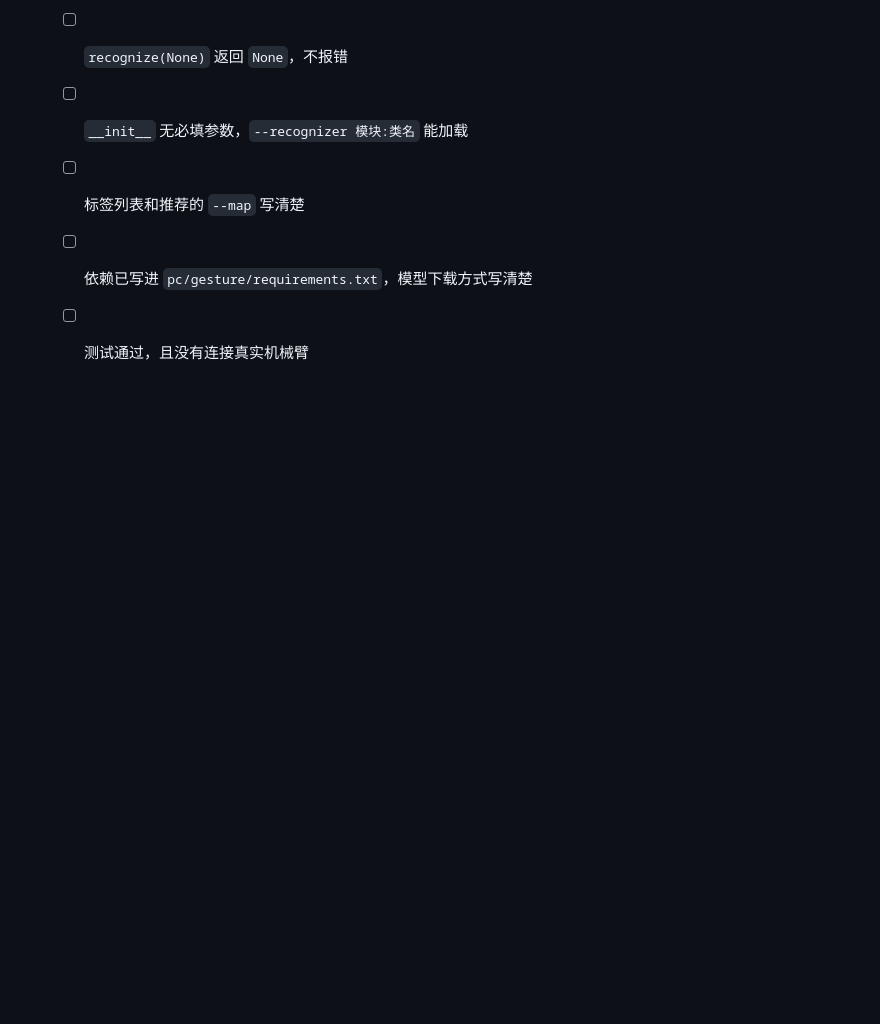
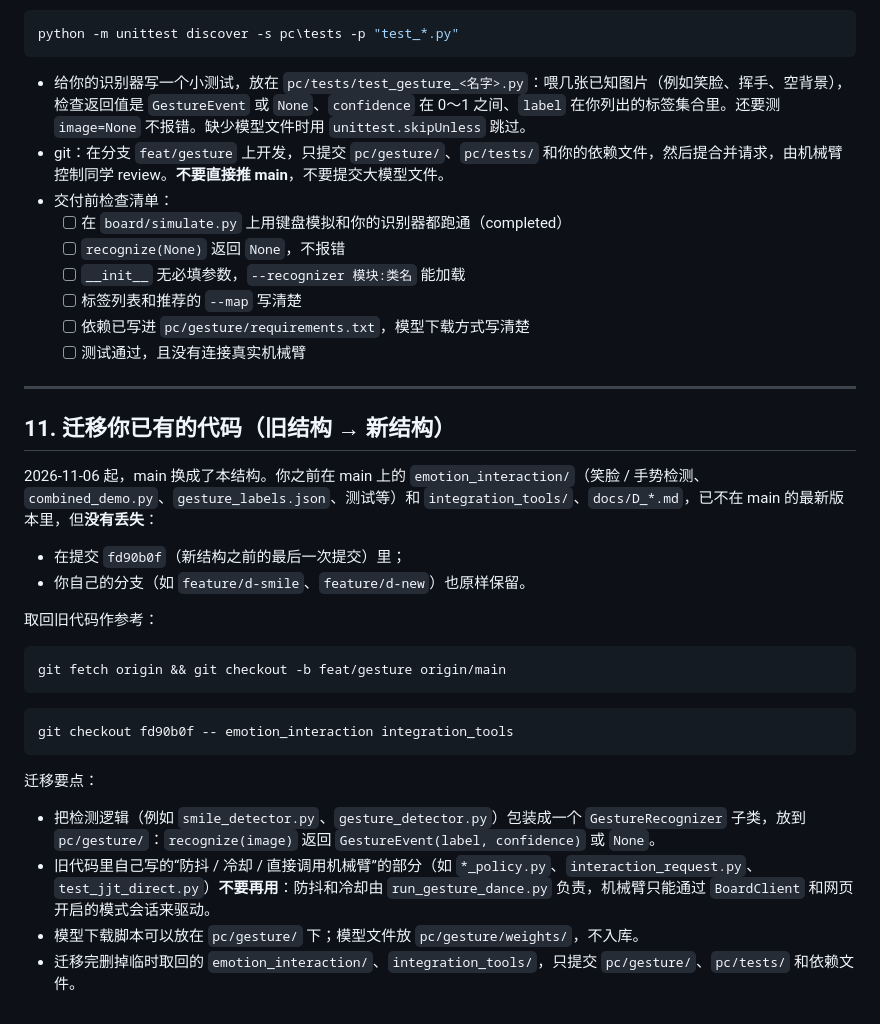
Before and after one commit to li-boss/robotic-manipulator, a Markdown page: docs/给表情手势同学.md, the part around the change. Rendered like a GitHub page; blank space fills up the shorter version.

````diff
--- a/docs/给表情手势同学.md
+++ b/docs/给表情手势同学.md
@@ -344,3 +344,27 @@ python -m unittest discover -s pc\tests -p "test_*.py"
   - [ ] 标签列表和推荐的 `--map` 写清楚
   - [ ] 依赖已写进 `pc/gesture/requirements.txt`，模型下载方式写清楚
   - [ ] 测试通过，且没有连接真实机械臂
+
+---
+
+## 11. 迁移你已有的代码（旧结构 → 新结构）
+
+2026-11-06 起，main 换成了本结构。你之前在 main 上的 `emotion_interaction/`（笑脸 / 手势检测、`combined_demo.py`、`gesture_labels.json`、测试等）和 `integration_tools/`、`docs/D_*.md`，已不在 main 的最新版本里，但**没有丢失**：
+- 在提交 `fd90b0f`（新结构之前的最后一次提交）里；
+- 你自己的分支（如 `feature/d-smile`、`feature/d-new`）也原样保留。
+
+取回旧代码作参考：
+
+```bash
+git fetch origin && git checkout -b feat/gesture origin/main
+```
+
+```bash
+git checkout fd90b0f -- emotion_interaction integration_tools
+```
+
+迁移要点：
+- 把检测逻辑（例如 `smile_detector.py`、`gesture_detector.py`）包装成一个 `GestureRecognizer` 子类，放到 `pc/gesture/`：`recognize(image)` 返回 `GestureEvent(label, confidence)` 或 `None`。
+- 旧代码里自己写的“防抖 / 冷却 / 直接调用机械臂”的部分（如 `*_policy.py`、`interaction_request.py`、`test_jjt_direct.py`）**不要再用**：防抖和冷却由 `run_gesture_dance.py` 负责，机械臂只能通过 `BoardClient` 和网页开启的模式会话来驱动。
+- 模型下载脚本可以放在 `pc/gesture/` 下；模型文件放 `pc/gesture/weights/`，不入库。
+- 迁移完删掉临时取回的 `emotion_interaction/`、`integration_tools/`，只提交 `pc/gesture/`、`pc/tests/` 和依赖文件。
````
Also changed, not shown: docs/给方块识别同学.md (+31 -0 lines).
